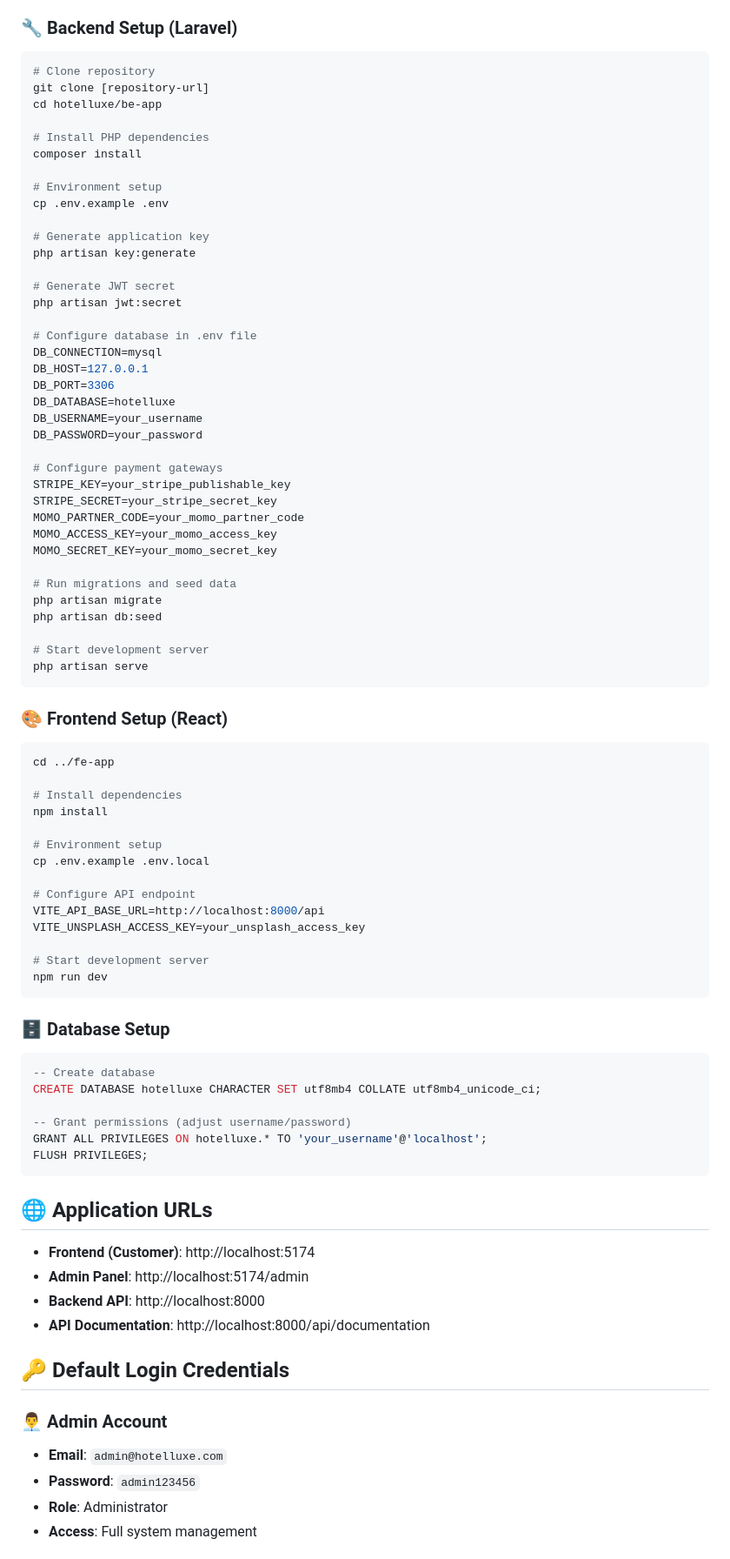
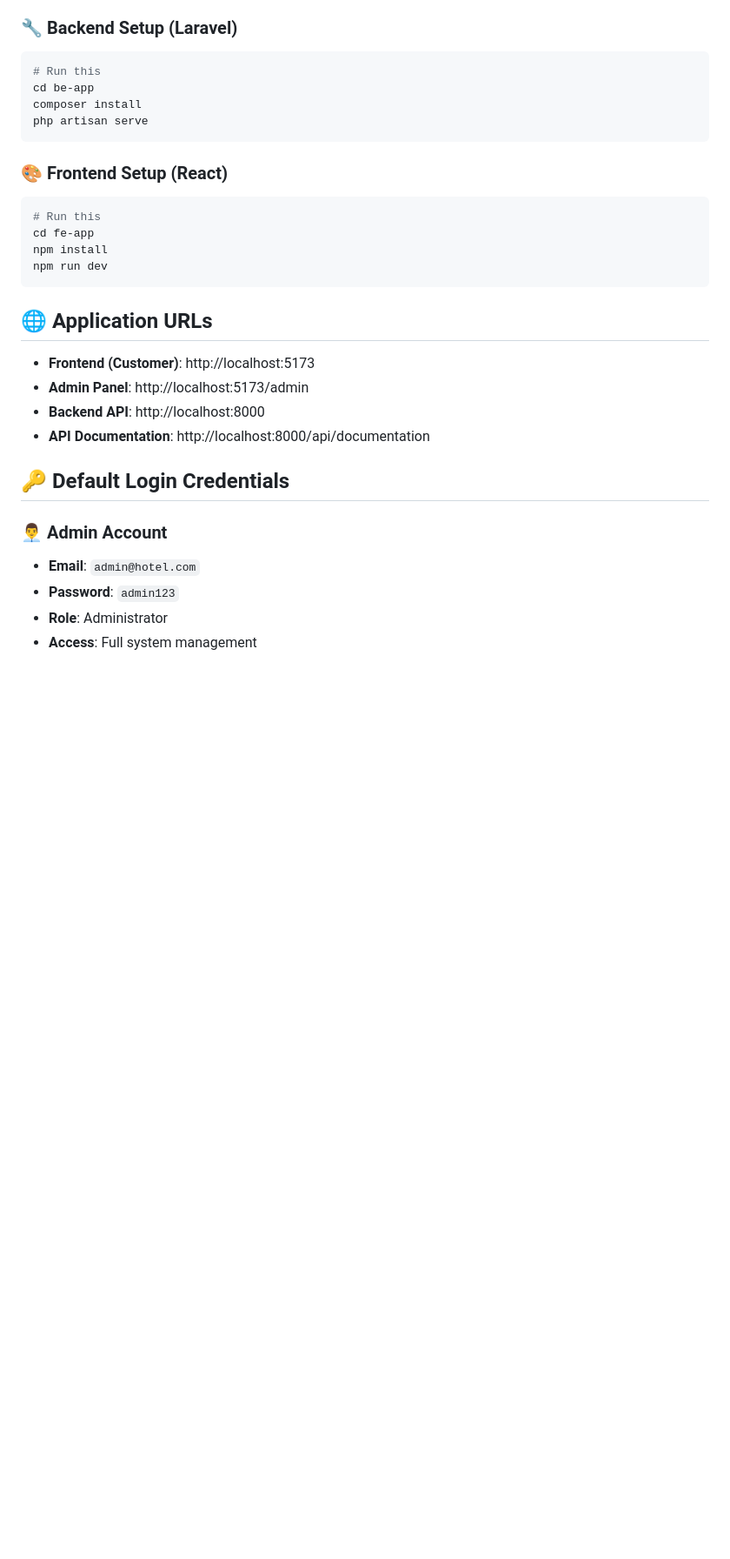
Before and after one commit to trv-hoang/hotelluxe, a Markdown page: README.md, the part around one of its changes. Shown at 87% size. Drawn GitHub-style; blank space fills up the shorter version.

````diff
--- a/README.md
+++ b/README.md
@@ -64,85 +64,31 @@ Hệ thống quản lý khách sạn toàn diện với React frontend và Larav
 
 ### 🔧 Backend Setup (Laravel)
 ```bash
-# Clone repository
-git clone [repository-url]
-cd hotelluxe/be-app
-
-# Install PHP dependencies
+# Run this
+cd be-app
 composer install
-
-# Environment setup
-cp .env.example .env
-
-# Generate application key
-php artisan key:generate
-
-# Generate JWT secret
-php artisan jwt:secret
-
-# Configure database in .env file
-DB_CONNECTION=mysql
-DB_HOST=127.0.0.1
-DB_PORT=3306
-DB_DATABASE=hotelluxe
-DB_USERNAME=your_username
-DB_PASSWORD=your_password
-
-# Configure payment gateways
-STRIPE_KEY=your_stripe_publishable_key
-STRIPE_SECRET=your_stripe_secret_key
-MOMO_PARTNER_CODE=your_momo_partner_code
-MOMO_ACCESS_KEY=your_momo_access_key
-MOMO_SECRET_KEY=your_momo_secret_key
-
-# Run migrations and seed data
-php artisan migrate
-php artisan db:seed
-
-# Start development server
 php artisan serve
 ```
 
 ### 🎨 Frontend Setup (React)
 ```bash
-cd ../fe-app
-
-# Install dependencies
+# Run this
+cd fe-app
 npm install
-
-# Environment setup
-cp .env.example .env.local
-
-# Configure API endpoint
-VITE_API_BASE_URL=http://localhost:8000/api
-VITE_UNSPLASH_ACCESS_KEY=your_unsplash_access_key
-
-# Start development server
 npm run dev
 ```
-
-### 🗄️ Database Setup
-```sql
--- Create database
-CREATE DATABASE hotelluxe CHARACTER SET utf8mb4 COLLATE utf8mb4_unicode_ci;
-
--- Grant permissions (adjust username/password)
-GRANT ALL PRIVILEGES ON hotelluxe.* TO 'your_username'@'localhost';
-FLUSH PRIVILEGES;
-```
-
 ## 🌐 Application URLs
 
-- **Frontend (Customer)**: http://localhost:5174
-- **Admin Panel**: http://localhost:5174/admin
+- **Frontend (Customer)**: http://localhost:5173
+- **Admin Panel**: http://localhost:5173/admin
 - **Backend API**: http://localhost:8000
 - **API Documentation**: http://localhost:8000/api/documentation
 
 ## 🔑 Default Login Credentials
 
 ### 👨‍💼 Admin Account
-- **Email**: `admin@hotelluxe.com`
-- **Password**: `admin123456`
+- **Email**: `admin@hotel.com`
+- **Password**: `admin123`
 - **Role**: Administrator
 - **Access**: Full system management
 
````
Also changed, not shown: other parts of README.md (+23 -113 lines).
